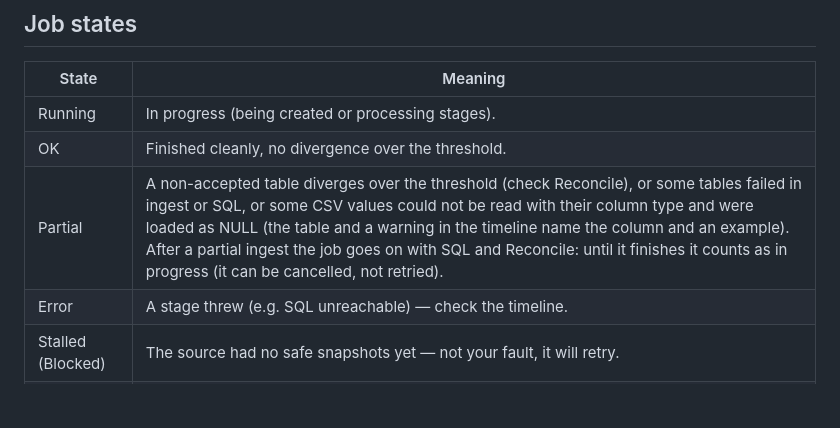
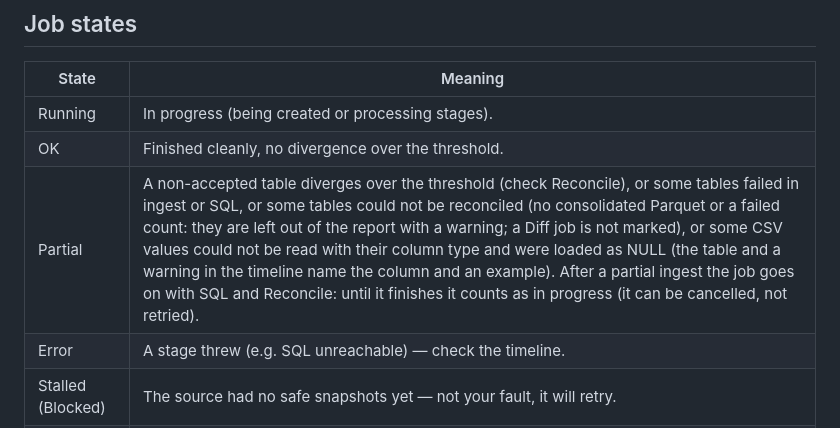
Before and after one commit to staroffire28/Sluice, a Markdown page: docs/guia-usuario/04-reference.md, the part around the change. Rendered like a GitHub page; blank space fills up the shorter version.

Commit message:
no-mistakes(document): Document reconcile tables left out as Partial status

```diff
--- a/docs/guia-usuario/04-reference.md
+++ b/docs/guia-usuario/04-reference.md
@@ -26,7 +26,7 @@
 |---|---|
 | Running | In progress (being created or processing stages). |
 | OK | Finished cleanly, no divergence over the threshold. |
-| Partial | A non-accepted table diverges over the threshold (check Reconcile), or some tables failed in ingest or SQL, or some CSV values could not be read with their column type and were loaded as NULL (the table and a warning in the timeline name the column and an example). After a partial ingest the job goes on with SQL and Reconcile: until it finishes it counts as in progress (it can be cancelled, not retried). |
+| Partial | A non-accepted table diverges over the threshold (check Reconcile), or some tables failed in ingest or SQL, or some tables could not be reconciled (no consolidated Parquet or a failed count: they are left out of the report with a warning; a Diff job is not marked), or some CSV values could not be read with their column type and were loaded as NULL (the table and a warning in the timeline name the column and an example). After a partial ingest the job goes on with SQL and Reconcile: until it finishes it counts as in progress (it can be cancelled, not retried). |
 | Error | A stage threw (e.g. SQL unreachable) — check the timeline. |
 | Stalled (Blocked) | The source had no safe snapshots yet — not your fault, it will retry. |
 | Cancelled | Someone cancelled it; its pending tasks were purged. |
```
Also changed, not shown: docs/guia-usuario/04-reference.es.md (+1 -1 lines).
